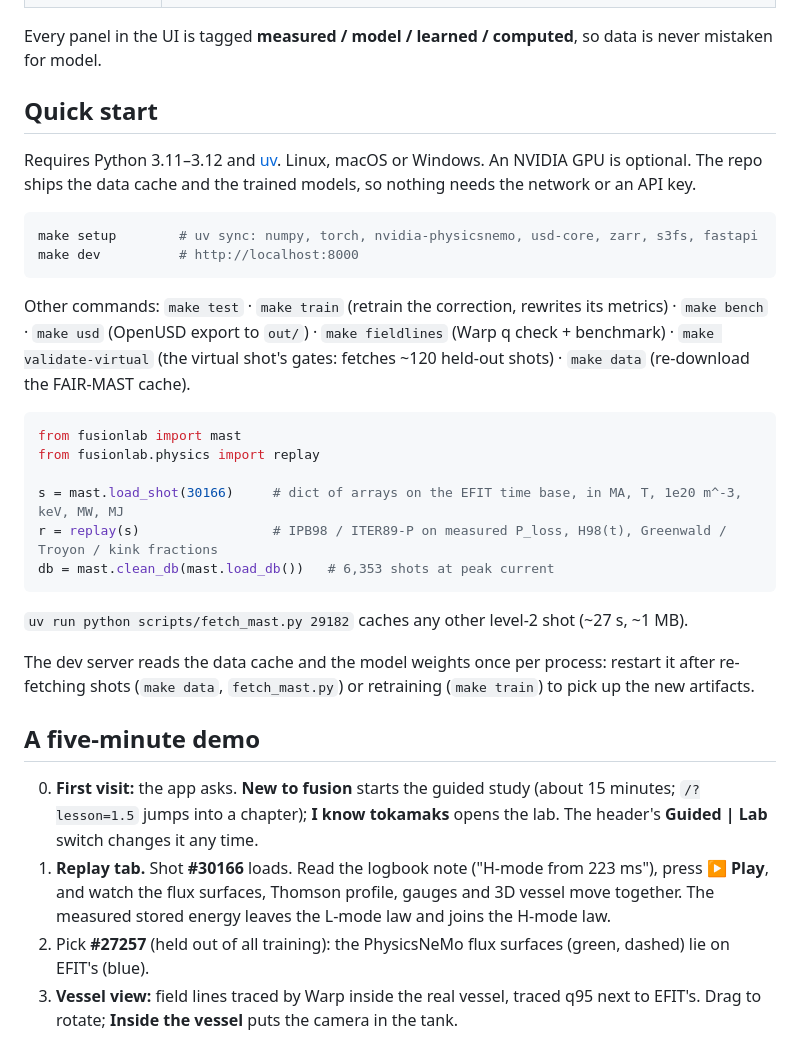
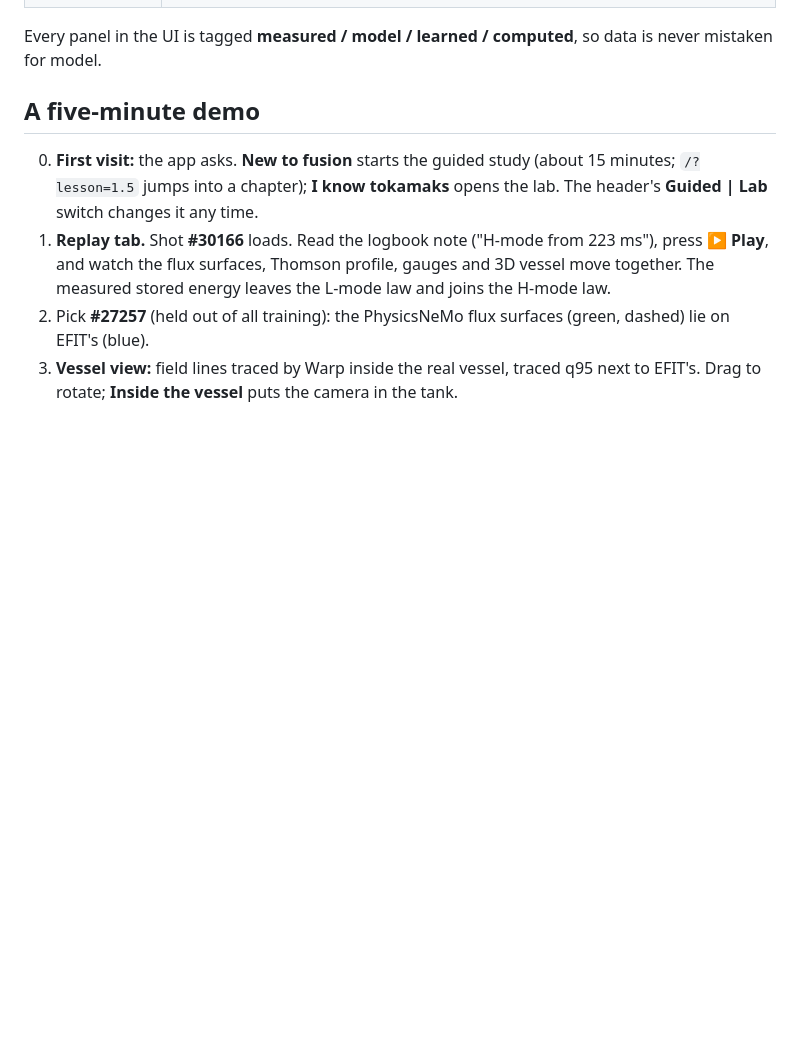
Before and after one commit to ganatma/FusionLab, a Markdown page: README.md, the part around one of its changes. Drawn GitHub-style; blank space fills up the shorter version.

````diff
--- a/README.md
+++ b/README.md
@@ -31,34 +93,6 @@ week of plumbing; a student gets a real discharge to scrub through and watch hit
 | **Python loader** | `mast.load_shot()` and a cleaned shot table, in consistent units on one time base. |
 
 Every panel in the UI is tagged **measured / model / learned / computed**, so data is never mistaken for model.
-
-## Quick start
-
-Requires Python 3.11–3.12 and [uv](https://docs.astral.sh/uv/). Linux, macOS or Windows. An NVIDIA GPU is optional.
-The repo ships the data cache and the trained models, so nothing needs the network or an API key.
-
-```bash
-make setup        # uv sync: numpy, torch, nvidia-physicsnemo, usd-core, zarr, s3fs, fastapi
-make dev          # http://localhost:8000
-```
-
-Other commands: `make test` · `make train` (retrain the correction, rewrites its metrics) · `make bench` ·
-`make usd` (OpenUSD export to `out/`) · `make fieldlines` (Warp q check + benchmark) ·
-`make validate-virtual` (the virtual shot's gates: fetches ~120 held-out shots) · `make data` (re-download the FAIR-MAST cache).
-
-```python
-from fusionlab import mast
-from fusionlab.physics import replay
-
-s = mast.load_shot(30166)     # dict of arrays on the EFIT time base, in MA, T, 1e20 m^-3, keV, MW, MJ
-r = replay(s)                 # IPB98 / ITER89-P on measured P_loss, H98(t), Greenwald / Troyon / kink fractions
-db = mast.clean_db(mast.load_db())   # 6,353 shots at peak current
-```
-
-`uv run python scripts/fetch_mast.py 29182` caches any other level-2 shot (~27 s, ~1 MB).
-
-The dev server reads the data cache and the model weights once per process: restart it after re-fetching
-shots (`make data`, `fetch_mast.py`) or retraining (`make train`) to pick up the new artifacts.
 
 ## A five-minute demo
 
````
Also changed, not shown: other parts of README.md (+62 -0 lines).
